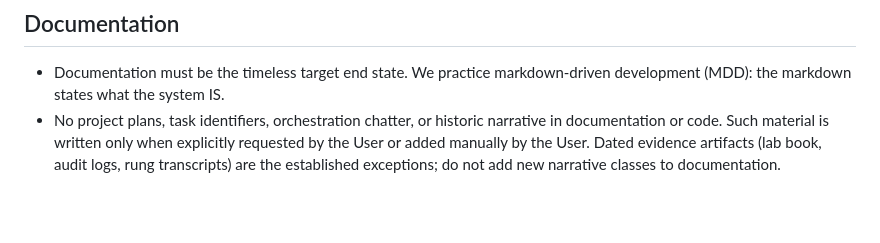
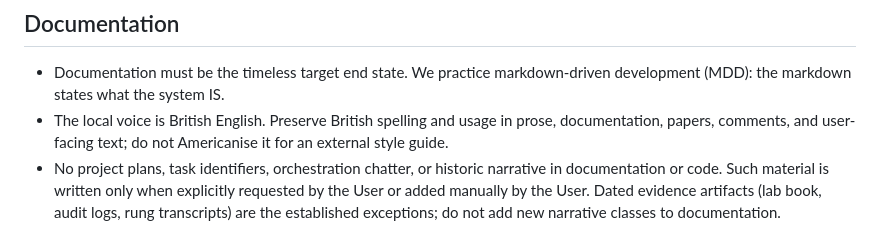
Before and after one commit to lua-lunet/uvrr-core, a Markdown page: AGENTS.md, the part around the change. Rendered like a GitHub page; blank space fills up the shorter version.

Commit message:
Preserve British English in project prose

```diff
--- a/AGENTS.md
+++ b/AGENTS.md
@@ -21,6 +21,9 @@
 
 - Documentation must be the timeless target end state. We practice
   markdown-driven development (MDD): the markdown states what the system IS.
+- The local voice is British English. Preserve British spelling and usage in
+  prose, documentation, papers, comments, and user-facing text; do not
+  Americanise it for an external style guide.
 - No project plans, task identifiers, orchestration chatter, or historic
   narrative in documentation or code. Such material is written only when
   explicitly requested by the User or added manually by the User. Dated
```
